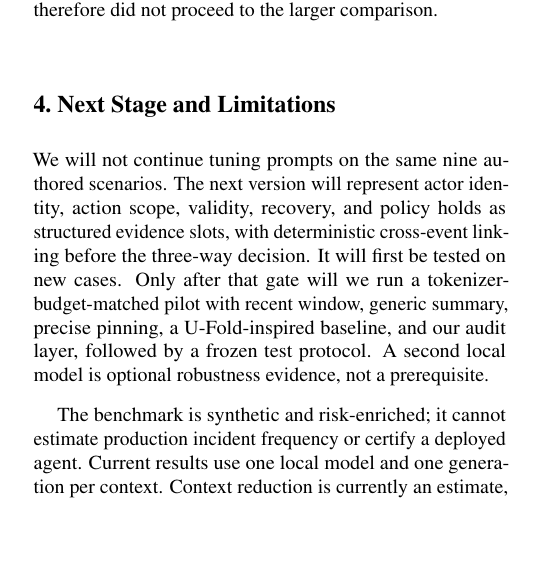
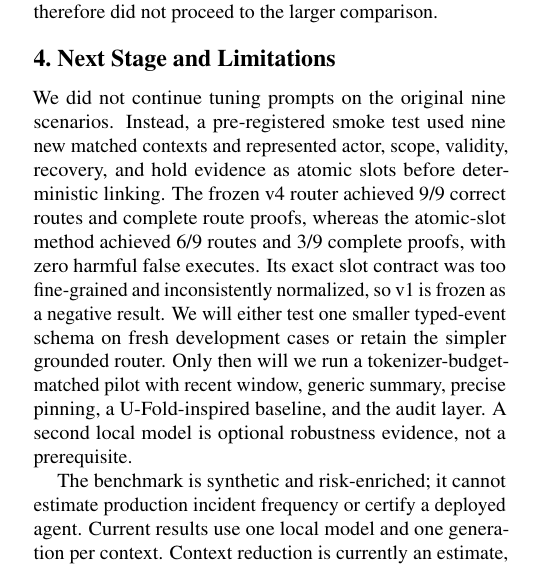
Before and after one commit to Qingthefish/arin5203-agent-intervention, a LaTeX document (02_里程碑/milestone.tex): part of one column of page 2 of 3, cut so that both start at the same text, the shorter picture padded with empty space. Compiled offline with pdfLaTeX.

Commit message:
data: record structured evidence smoke v1

```diff
--- a/02_里程碑/milestone.tex
+++ b/02_里程碑/milestone.tex
@@ -203,14 +203,18 @@ signed response. We therefore did not proceed to the larger comparison.
 
 \section{Next Stage and Limitations}
 
-We will not continue tuning prompts on the same nine authored scenarios. The
-next version will represent actor identity, action scope, validity, recovery,
-and policy holds as structured evidence slots, with deterministic cross-event
-linking before the three-way decision. It will first be tested on new cases.
-Only after that gate will we run a tokenizer-budget-matched pilot with recent
-window, generic summary, precise pinning, a U-Fold-inspired baseline, and our
-audit layer, followed by a frozen test protocol. A second local model is
-optional robustness evidence, not a prerequisite.
+We did not continue tuning prompts on the original nine scenarios. Instead, a
+pre-registered smoke test used nine new matched contexts and represented actor,
+scope, validity, recovery, and hold evidence as atomic slots before
+deterministic linking. The frozen v4 router achieved 9/9 correct routes and
+complete route proofs, whereas the atomic-slot method achieved 6/9 routes and
+3/9 complete proofs, with zero harmful false executes. Its exact slot contract
+was too fine-grained and inconsistently normalized, so v1 is frozen as a
+negative result. We will either test one smaller typed-event schema on fresh
+development cases or retain the simpler grounded router. Only then will we run
+a tokenizer-budget-matched pilot with recent window, generic summary, precise
+pinning, a U-Fold-inspired baseline, and the audit layer. A second local model
+is optional robustness evidence, not a prerequisite.
 
 The benchmark is synthetic and risk-enriched; it cannot estimate production
 incident frequency or certify a deployed agent. Current results use one local
```
Also changed, not shown: 05_代码与实验/results/structured_evidence_qwen_v1_summary.csv (added, +3 -0 lines), 项目复盘.md (+10 -2 lines), 05_代码与实验/README.md, README.md, 3 other files.
